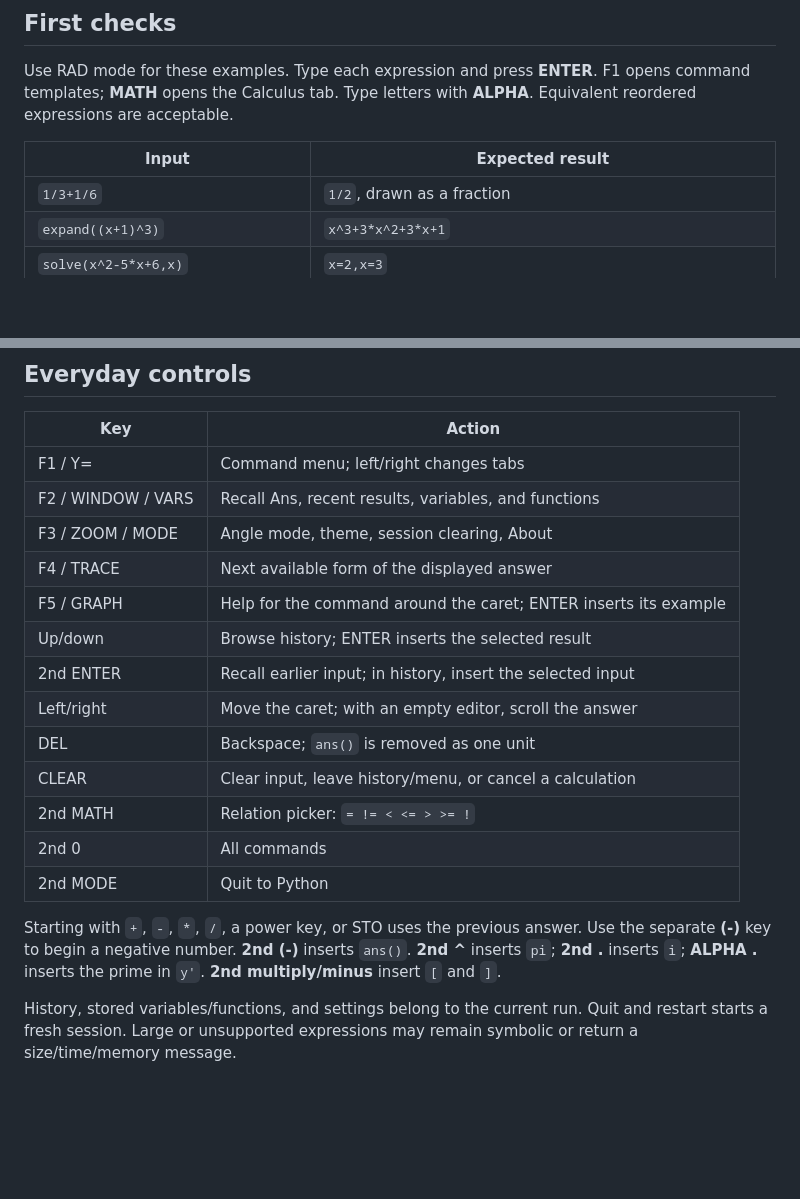
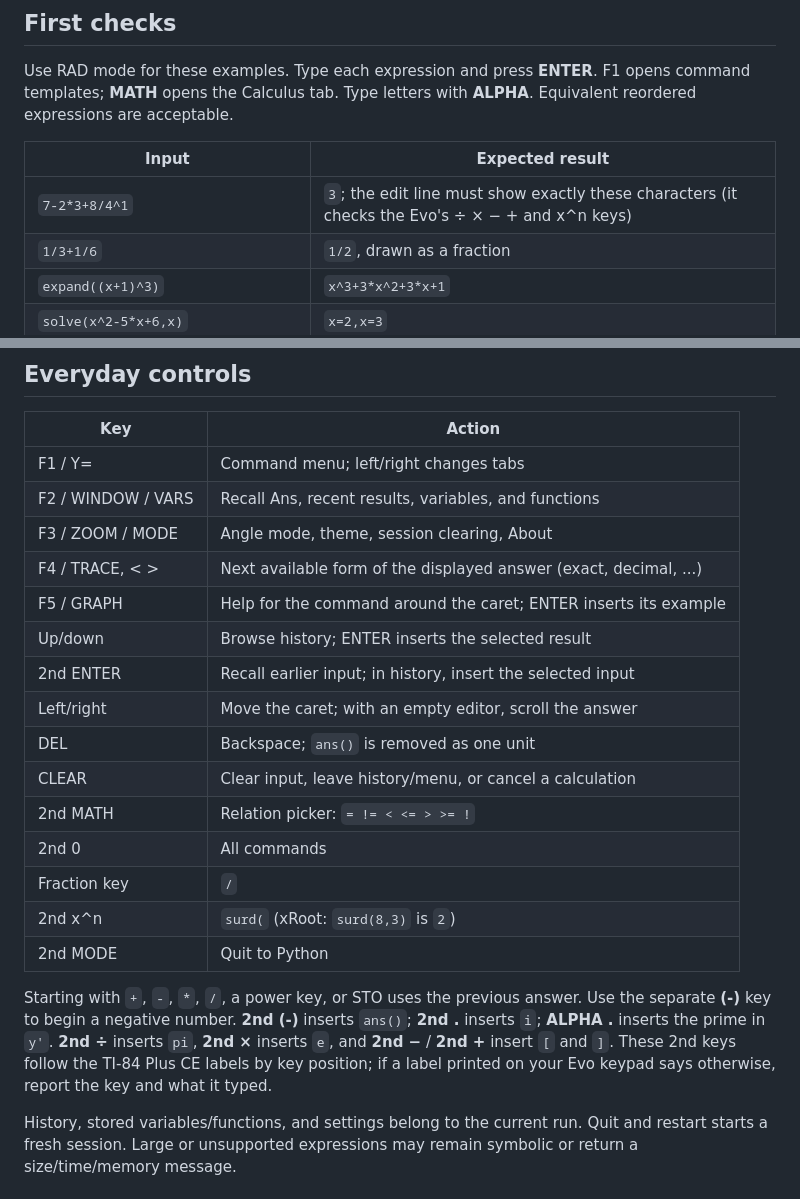
Before and after one commit to connerglover/micro-cas, a Markdown page: docs/INSTALL.md, 2 parts joined by grey strips. GitHub-like rendering; blank space fills up the shorter version.

Commit message:
docs: Evo keypad in the install checks and controls
Co-Authored-By: Claude Opus 5.5 <noreply@anthropic.com>

```diff
--- a/docs/INSTALL.md
+++ b/docs/INSTALL.md
@@ -118,6 +118,7 @@ opens command templates; **MATH** opens the Calculus tab. Type letters with
 
 | Input | Expected result |
 |---|---|
+| `7-2*3+8/4^1` | `3`; the edit line must show exactly these characters (it checks the Evo's ÷ × − + and x^n keys) |
 | `1/3+1/6` | `1/2`, drawn as a fraction |
 | `expand((x+1)^3)` | `x^3+3*x^2+3*x+1` |
 | `solve(x^2-5*x+6,x)` | `x=2,x=3` |
@@ -140,7 +141,7 @@ still returns `5`.
 | F1 / Y= | Command menu; left/right changes tabs |
 | F2 / WINDOW / VARS | Recall Ans, recent results, variables, and functions |
 | F3 / ZOOM / MODE | Angle mode, theme, session clearing, About |
-| F4 / TRACE | Next available form of the displayed answer |
+| F4 / TRACE, < > | Next available form of the displayed answer (exact, decimal, ...) |
 | F5 / GRAPH | Help for the command around the caret; ENTER inserts its example |
 | Up/down | Browse history; ENTER inserts the selected result |
 | 2nd ENTER | Recall earlier input; in history, insert the selected input |
@@ -149,12 +150,16 @@ still returns `5`.
 | CLEAR | Clear input, leave history/menu, or cancel a calculation |
 | 2nd MATH | Relation picker: `= != < <= > >= !` |
 | 2nd 0 | All commands |
+| Fraction key | `/` |
+| 2nd x^n | `surd(` (xRoot: `surd(8,3)` is `2`) |
 | 2nd MODE | Quit to Python |
 
 Starting with `+`, `-`, `*`, `/`, a power key, or STO uses the previous answer.
 Use the separate **(-)** key to begin a negative number. **2nd (-)** inserts
-`ans()`. **2nd ^** inserts `pi`; **2nd .** inserts `i`; **ALPHA .** inserts the
-prime in `y'`. **2nd multiply/minus** insert `[` and `]`.
+`ans()`; **2nd .** inserts `i`; **ALPHA .** inserts the prime in `y'`. **2nd ÷**
+inserts `pi`, **2nd ×** inserts `e`, and **2nd −** / **2nd +** insert `[` and `]`.
+These 2nd keys follow the TI-84 Plus CE labels by key position; if a label
+printed on your Evo keypad says otherwise, report the key and what it typed.
 
 History, stored variables/functions, and settings belong to the current run.
 Quit and restart starts a fresh session. Large or unsupported expressions may
```
